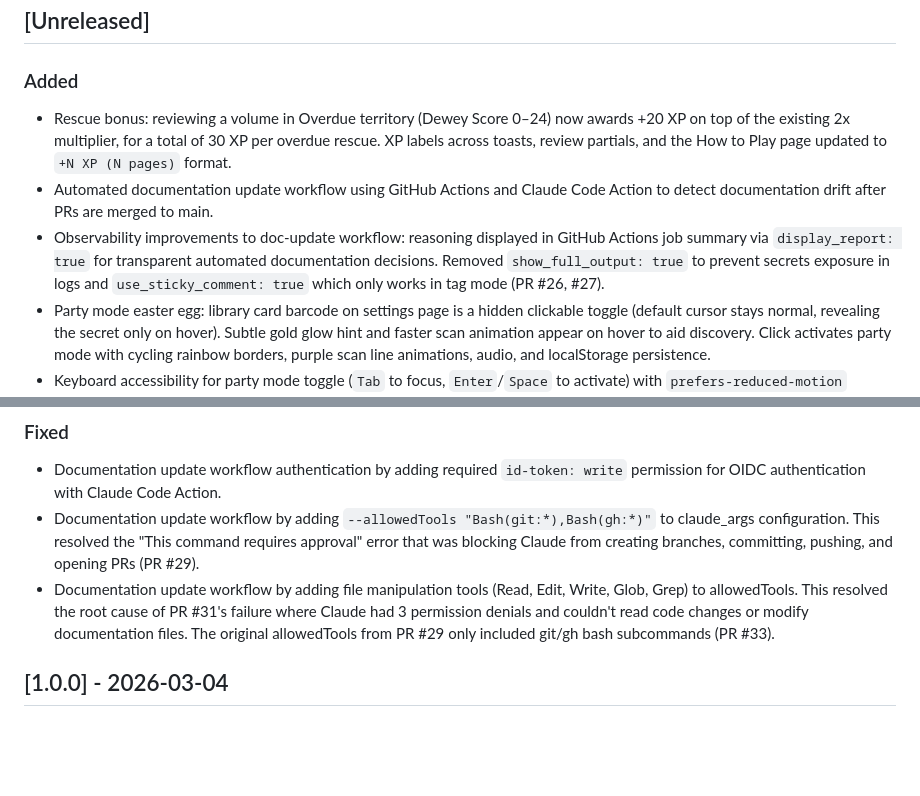
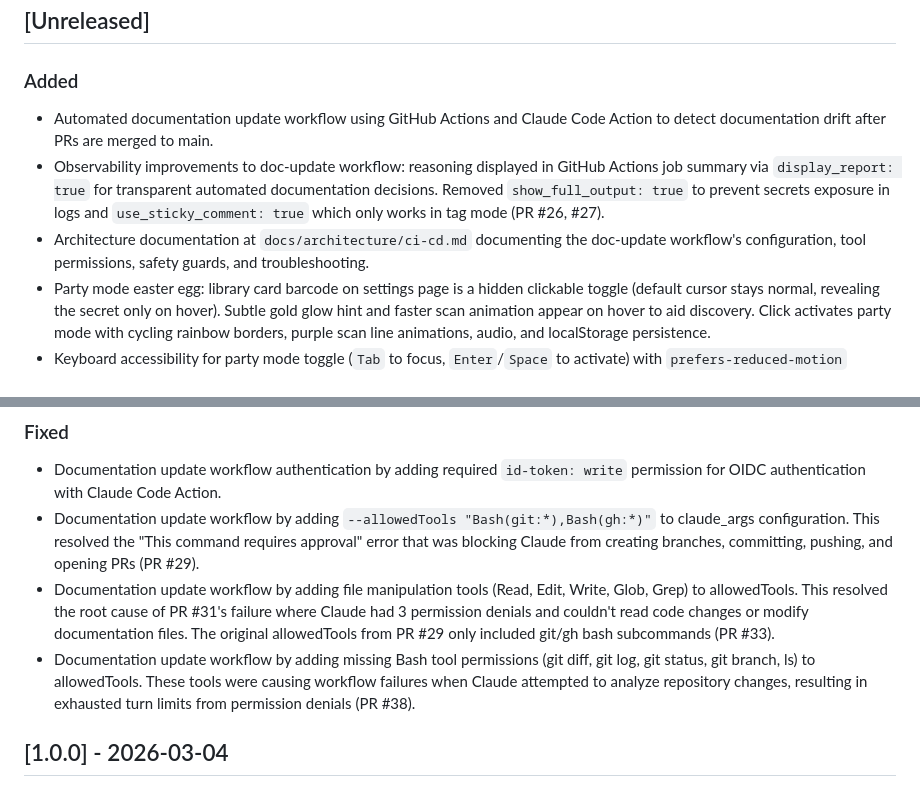
Before and after one commit to onlydole/overdue, a Markdown page: docs/changelog/CHANGELOG.md, 2 parts joined by grey strips. Rendered like a GitHub page; blank space fills up the shorter version.

Commit message:
docs: add contributing guide and update changelog for doc workflow

```diff
--- a/docs/changelog/CHANGELOG.md
+++ b/docs/changelog/CHANGELOG.md
@@ -12,9 +12,9 @@ The format is based on [Keep a Changelog](https://keepachangelog.com/), and this
 ## [Unreleased]
 
 ### Added
-- Rescue bonus: reviewing a volume in Overdue territory (Dewey Score 0–24) now awards +20 XP on top of the existing 2x multiplier, for a total of 30 XP per overdue rescue. XP labels across toasts, review partials, and the How to Play page updated to `+N XP (N pages)` format.
 - Automated documentation update workflow using GitHub Actions and Claude Code Action to detect documentation drift after PRs are merged to main.
 - Observability improvements to doc-update workflow: reasoning displayed in GitHub Actions job summary via `display_report: true` for transparent automated documentation decisions. Removed `show_full_output: true` to prevent secrets exposure in logs and `use_sticky_comment: true` which only works in tag mode (PR #26, #27).
+- Architecture documentation at `docs/architecture/ci-cd.md` documenting the doc-update workflow's configuration, tool permissions, safety guards, and troubleshooting.
 - Party mode easter egg: library card barcode on settings page is a hidden clickable toggle (default cursor stays normal, revealing the secret only on hover). Subtle gold glow hint and faster scan animation appear on hover to aid discovery. Click activates party mode with cycling rainbow borders, purple scan line animations, audio, and localStorage persistence.
 - Keyboard accessibility for party mode toggle (`Tab` to focus, `Enter`/`Space` to activate) with `prefers-reduced-motion` support.
 - Safety guards: skips bot-authored PRs and respects `skip-docs-check` label to prevent infinite loops and allow opt-out.
@@ -28,6 +28,7 @@ The format is based on [Keep a Changelog](https://keepachangelog.com/), and this
 - Documentation update workflow authentication by adding required `id-token: write` permission for OIDC authentication with Claude Code Action.
 - Documentation update workflow by adding `--allowedTools "Bash(git:*),Bash(gh:*)"` to claude_args configuration. This resolved the "This command requires approval" error that was blocking Claude from creating branches, committing, pushing, and opening PRs (PR #29).
 - Documentation update workflow by adding file manipulation tools (Read, Edit, Write, Glob, Grep) to allowedTools. This resolved the root cause of PR #31's failure where Claude had 3 permission denials and couldn't read code changes or modify documentation files. The original allowedTools from PR #29 only included git/gh bash subcommands (PR #33).
+- Documentation update workflow by adding missing Bash tool permissions (git diff, git log, git status, git branch, ls) to allowedTools. These tools were causing workflow failures when Claude attempted to analyze repository changes, resulting in exhausted turn limits from permission denials (PR #38).
 
 ## [1.0.0] - 2026-03-04
 
```
Also changed, not shown: CONTRIBUTING.md (+6 -1 lines).
